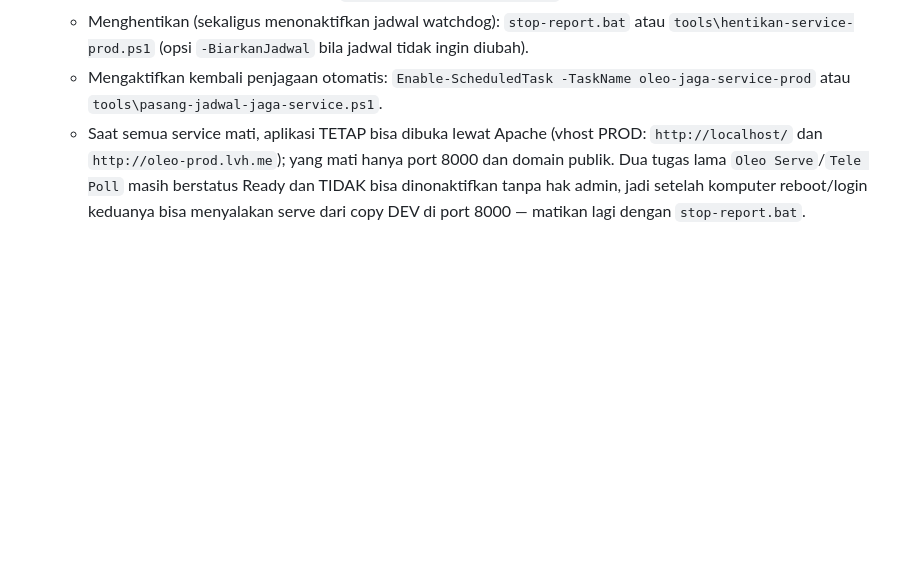
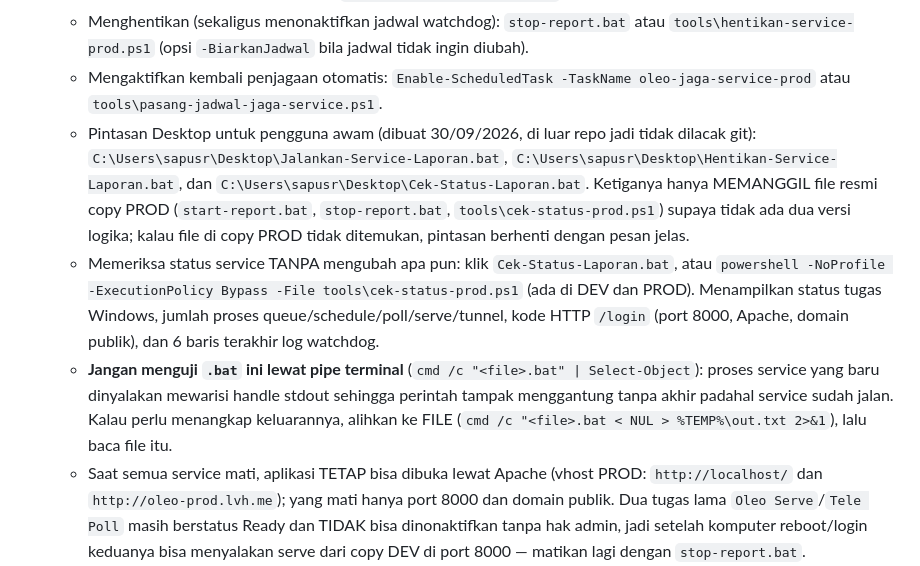
Before and after one commit to rikchodam-glitch/oleochemicalReport, a Markdown page: AGENTS.md, the part around the change. Drawn GitHub-style; blank space fills up the shorter version.

Commit message:
docs(service): catat pintasan Desktop Jalankan/Hentikan/Cek-Status + cara uji .bat lewat file

```diff
--- a/AGENTS.md
+++ b/AGENTS.md
@@ -60,6 +60,24 @@ Sejak 28/09/2026 project ini SENGAJA ada dalam DUA copy di satu komputer
   - Mengaktifkan kembali penjagaan otomatis:
     `Enable-ScheduledTask -TaskName oleo-jaga-service-prod` atau
     `tools\pasang-jadwal-jaga-service.ps1`.
+  - Pintasan Desktop untuk pengguna awam (dibuat 30/09/2026, di luar repo
+    jadi tidak dilacak git): `C:\Users\sapusr\Desktop\Jalankan-Service-Laporan.bat`,
+    `C:\Users\sapusr\Desktop\Hentikan-Service-Laporan.bat`, dan
+    `C:\Users\sapusr\Desktop\Cek-Status-Laporan.bat`. Ketiganya hanya MEMANGGIL
+    file resmi copy PROD (`start-report.bat`, `stop-report.bat`,
+    `tools\cek-status-prod.ps1`) supaya tidak ada dua versi logika; kalau file
+    di copy PROD tidak ditemukan, pintasan berhenti dengan pesan jelas.
+  - Memeriksa status service TANPA mengubah apa pun: klik
+    `Cek-Status-Laporan.bat`, atau
+    `powershell -NoProfile -ExecutionPolicy Bypass -File tools\cek-status-prod.ps1`
+    (ada di DEV dan PROD). Menampilkan status tugas Windows, jumlah proses
+    queue/schedule/poll/serve/tunnel, kode HTTP `/login` (port 8000, Apache,
+    domain publik), dan 6 baris terakhir log watchdog.
+  - **Jangan menguji `.bat` ini lewat pipe terminal** (`cmd /c "<file>.bat" | Select-Object`):
+    proses service yang baru dinyalakan mewarisi handle stdout sehingga
+    perintah tampak menggantung tanpa akhir padahal service sudah jalan.
+    Kalau perlu menangkap keluarannya, alihkan ke FILE
+    (`cmd /c "<file>.bat < NUL > %TEMP%\out.txt 2>&1`), lalu baca file itu.
   - Saat semua service mati, aplikasi TETAP bisa dibuka lewat Apache (vhost
     PROD: `http://localhost/` dan `http://oleo-prod.lvh.me`); yang mati hanya
     port 8000 dan domain publik. Dua tugas lama `Oleo Serve`/`Tele Poll`
```
